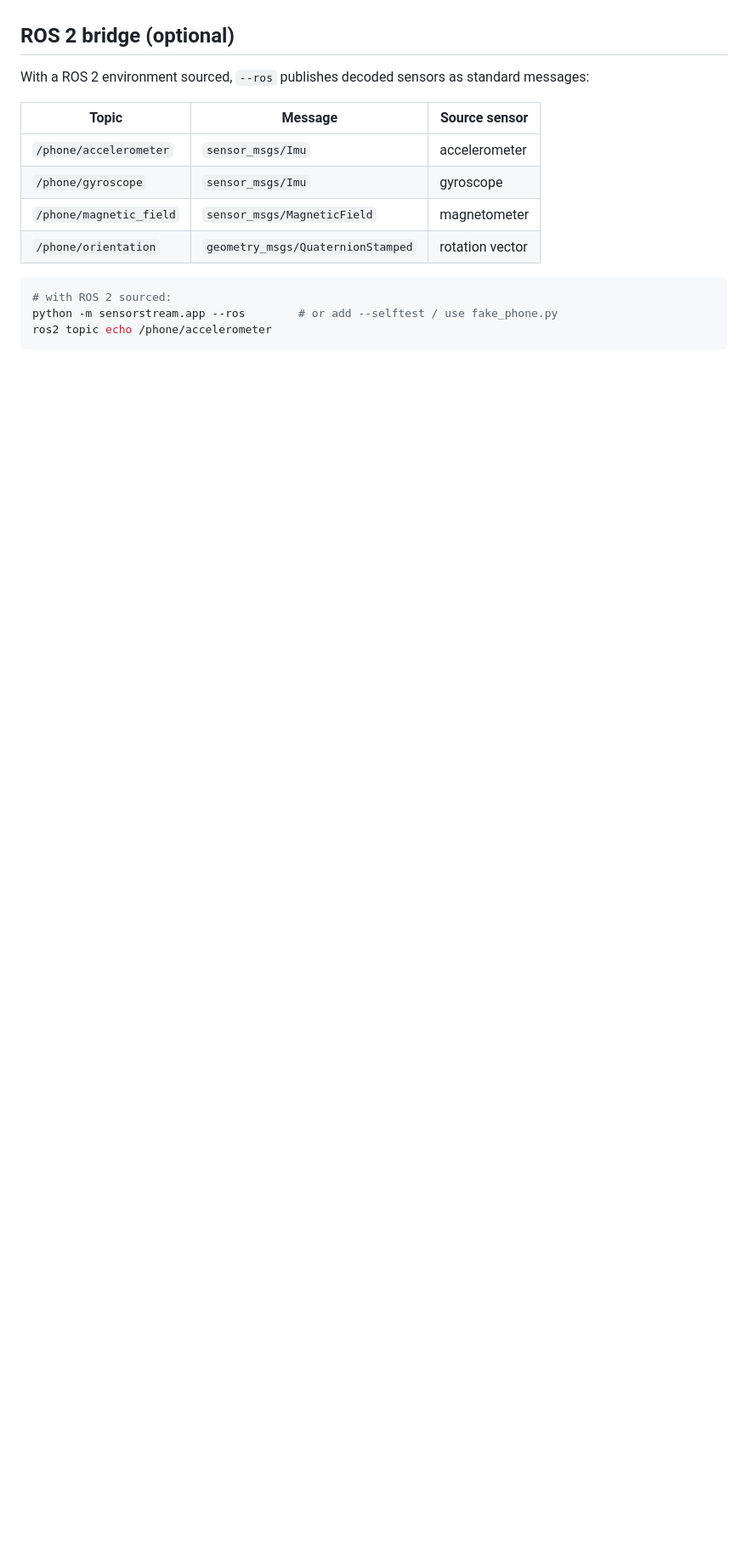
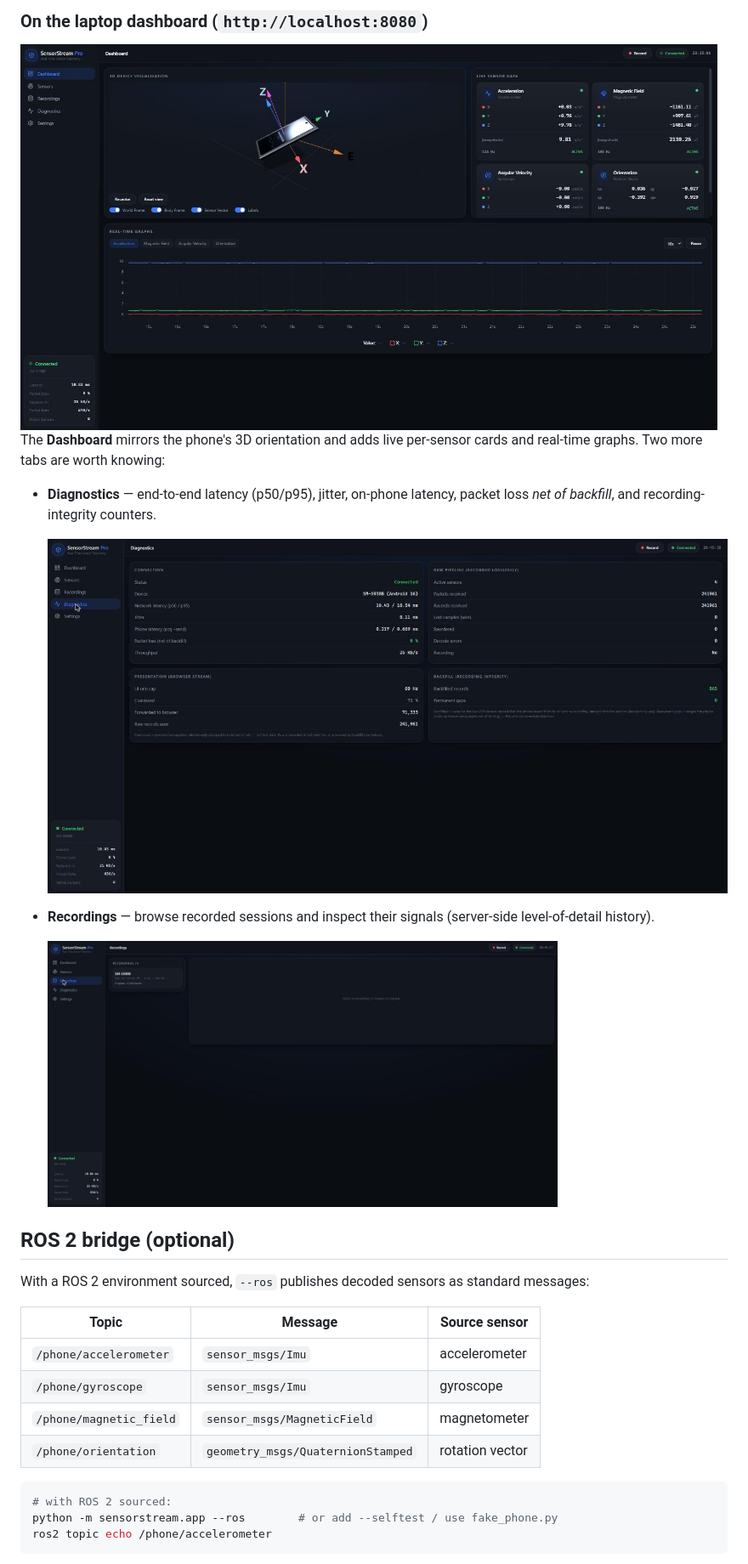
Before and after one commit to devamwork01/mobile_to_ROS, a Markdown page: README.md, the part around one of its changes. Shown at 85% size. Drawn GitHub-style; pictures changed too: docs/images/dashboard-diagnostics.jpg (added), docs/images/dashboard-recordings.jpg (added), docs/images/dashboard.jpg (added); blank space fills up the shorter version.

```diff
--- a/README.md
+++ b/README.md
@@ -131,3 +146,17 @@ background via a foreground service; tap its notification to return to the app.
+### On the laptop dashboard (`http://localhost:8080`)
+
+<img src="docs/images/dashboard.jpg" alt="Dashboard — 3D orientation, live sensor cards, real-time graphs" width="820">
+
+The **Dashboard** mirrors the phone's 3D orientation and adds live per-sensor cards and real-time graphs. Two more tabs are worth knowing:
+
+- **Diagnostics** — end-to-end latency (p50/p95), jitter, on-phone latency, packet loss *net of backfill*, and recording-integrity counters.
+
+  <img src="docs/images/dashboard-diagnostics.jpg" alt="Diagnostics — latency, loss, and backfill metrics" width="820">
+
+- **Recordings** — browse recorded sessions and inspect their signals (server-side level-of-detail history).
+
+  <img src="docs/images/dashboard-recordings.jpg" alt="Recordings browser" width="600">
+
 ## ROS 2 bridge (optional)
 
 With a ROS 2 environment sourced, `--ros` publishes decoded sensors as standard messages:
```
Also changed, not shown: other parts of README.md (+15 -0 lines), docs/images/phone-home.png (added), docs/images/phone-sensors.png (added).
